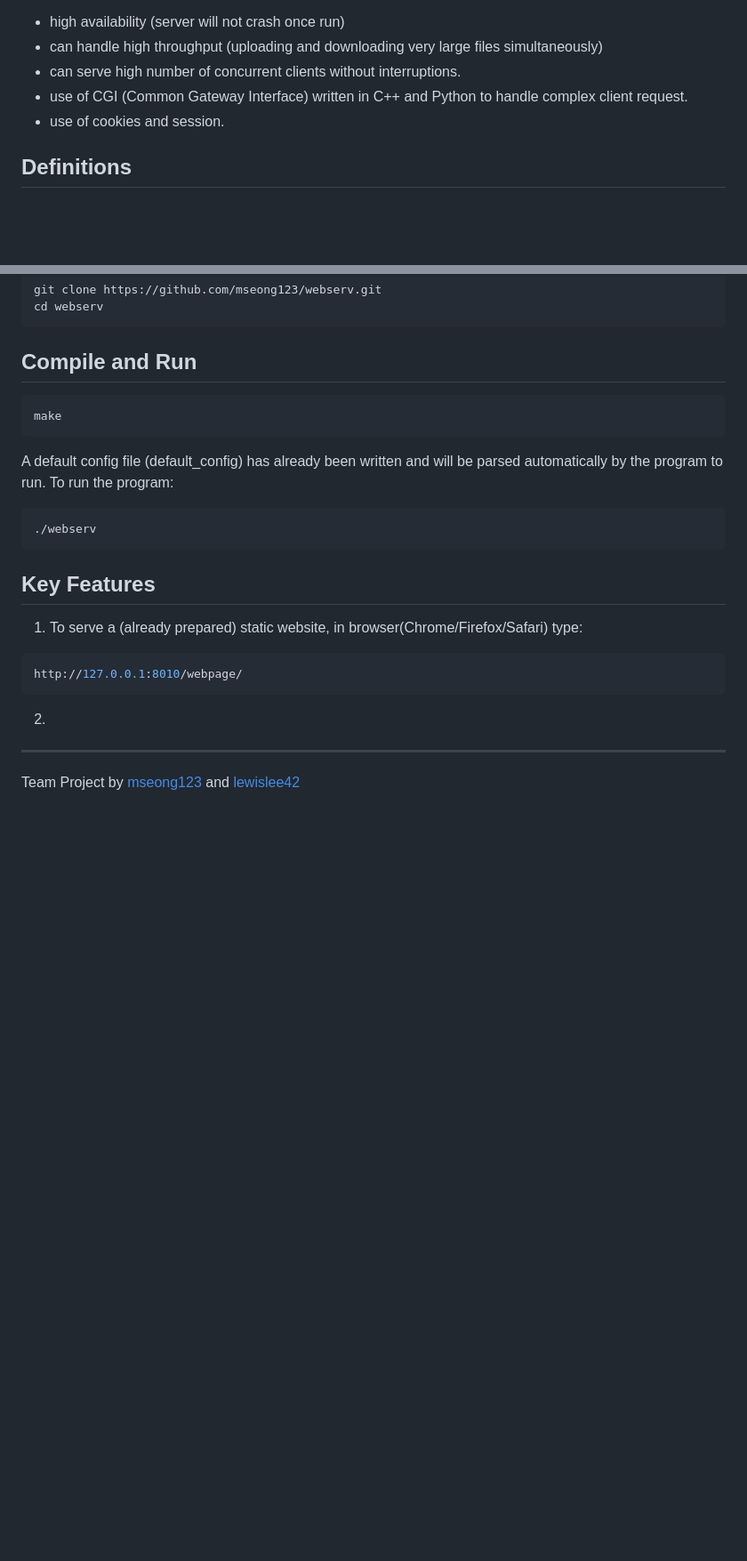
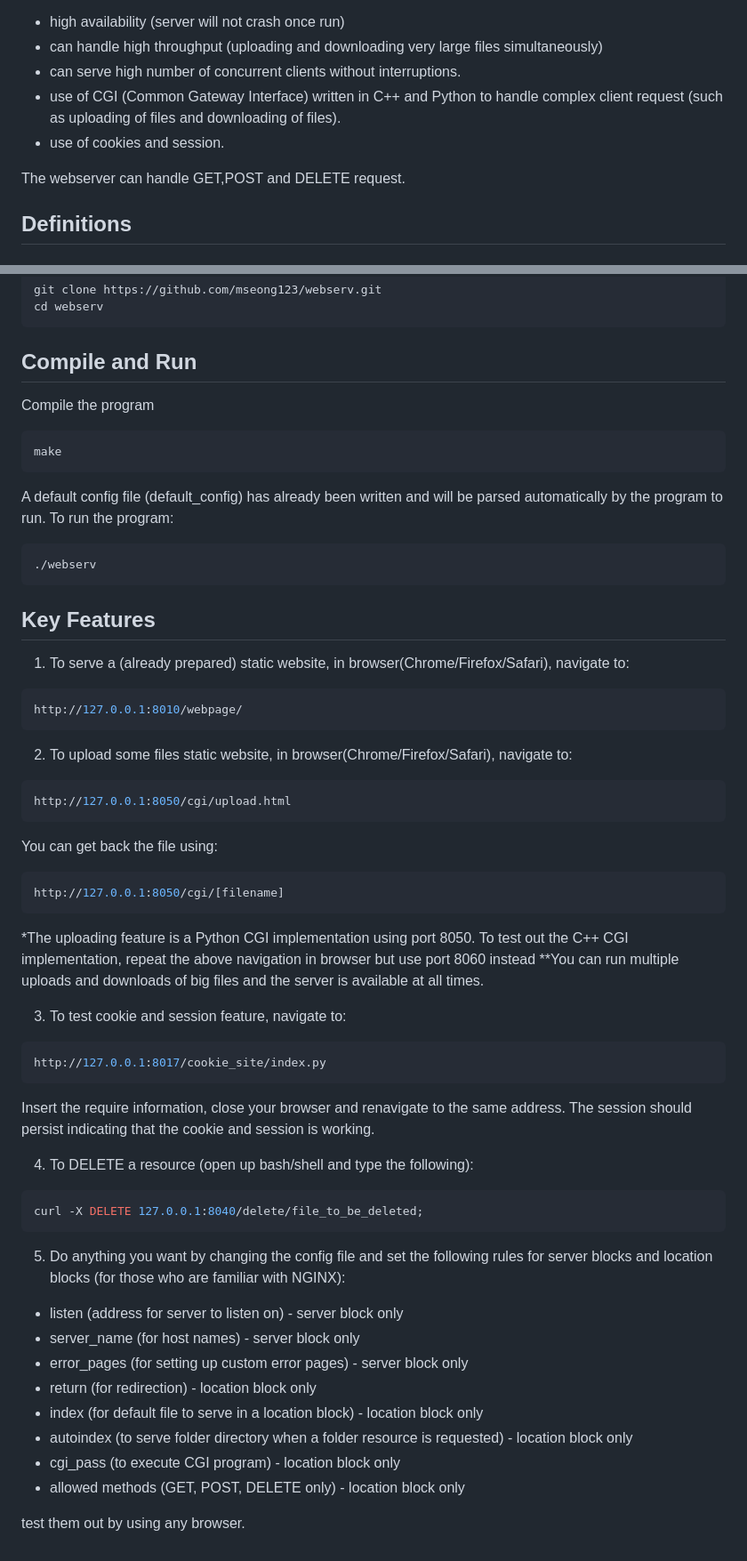
Before and after one commit to mseong123/webserv, a Markdown page: README.md, 2 parts joined by grey strips. Shown: that part at 89% size. Drawn GitHub-style; blank space fills up the shorter version.

````diff
--- a/README.md
+++ b/README.md
@@ -6,8 +6,10 @@ to simulate real conditions such as:
 - high availability (server will not crash once run)
 - can handle high throughput (uploading and downloading very large files simultaneously)
 - can serve high number of concurrent clients without interruptions.
-- use of CGI (Common Gateway Interface) written in C++ and Python to handle complex client request.
+- use of CGI (Common Gateway Interface) written in C++ and Python to handle complex client request (such as uploading of files and downloading of files).
 - use of cookies and session.
+
+The webserver can handle GET,POST and DELETE request.
 
 ## Definitions
 ### What is a I/O Multiplexing ?
@@ -35,6 +37,8 @@ cd webserv
 
 ## Compile and Run
 
+Compile the program
+
 ```shell
 make
 ```
@@ -47,14 +51,48 @@ A default config file (default_config) has already been written and will be pars
 
 ## Key Features
 
-1) To serve a (already prepared) static website, in browser(Chrome/Firefox/Safari) type:
+1) To serve a (already prepared) static website, in browser(Chrome/Firefox/Safari), navigate to:
+
 ```shell
 http://127.0.0.1:8010/webpage/
 ```
-2)
 
+2) To upload some files static website, in browser(Chrome/Firefox/Safari), navigate to:
 
+```shell
+http://127.0.0.1:8050/cgi/upload.html
+```
 
+You can get back the file using:
 
----
-Team Project by [mseong123](https://github.com/mseong123) and [lewislee42](https://github.com/lewislee42)
+```shell
+http://127.0.0.1:8050/cgi/[filename]
+```
+
+*The uploading feature is a Python CGI implementation using port 8050. To test out the C++ CGI implementation, repeat the above navigation in browser but use port 8060 instead
+**You can run multiple uploads and downloads of big files and the server is available at all times.
+
+3) To test cookie and session feature, navigate to:
+
+```shell
+http://127.0.0.1:8017/cookie_site/index.py
+```
+Insert the require information, close your browser and renavigate to the same address. The session should persist indicating that the cookie and session is working.
+
+4) To DELETE a resource (open up bash/shell and type the following):
+
+```shell
+curl -X DELETE 127.0.0.1:8040/delete/file_to_be_deleted;
+```
+
+5) Do anything you want by changing the config file and set the following rules for server blocks and location blocks (for those who are familiar with NGINX):
+- listen (address for server to listen on) - server block only
+- server_name (for host names) - server block only
+- error_pages (for setting up custom error pages) - server block only
+- return (for redirection) - location block only
+- index (for default file to serve in a location block) - location block only
+- autoindex (to serve folder directory when a folder resource is requested) - location block only
+- cgi_pass (to execute CGI program) - location block only
+- allowed methods (GET, POST, DELETE only) - location block only
+
+test them out by using any browser.
````
